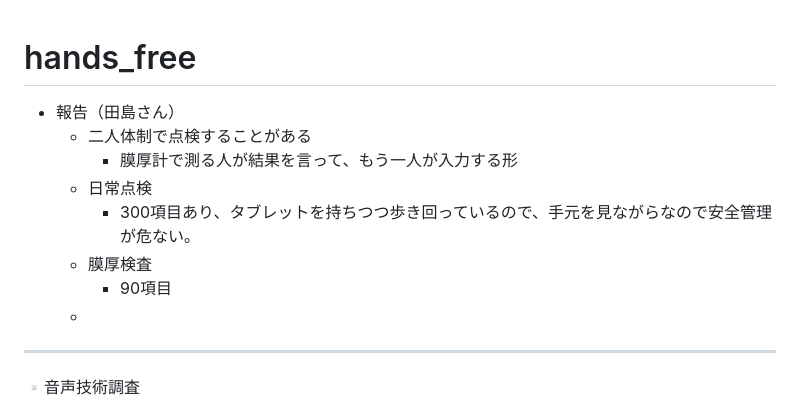
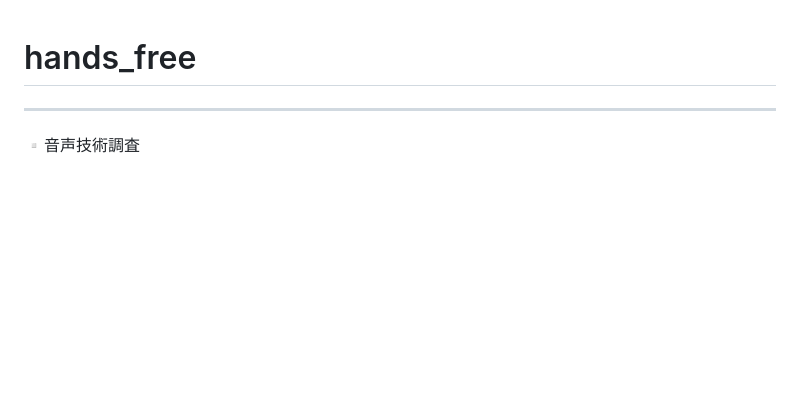
Before and after one commit to kenya6111/Hands-Free, a Markdown page: README.md, the part around the change. Drawn GitHub-style; blank space fills up the shorter version.

```diff
--- a/README.md
+++ b/README.md
@@ -1,12 +1,6 @@
 # hands_free
-- 報告（田島さん）
-    - 二人体制で点検することがある
-        - 膜厚計で測る人が結果を言って、もう一人が入力する形
-    - 日常点検
-        - 300項目あり、タブレットを持ちつつ歩き回っているので、手元を見ながらなので安全管理が危ない。
-    - 膜厚検査
-        - 90項目
-    -
+
+
 ---
 ▫️音声技術調査
 - VOSK (Apache 2.0)
```
